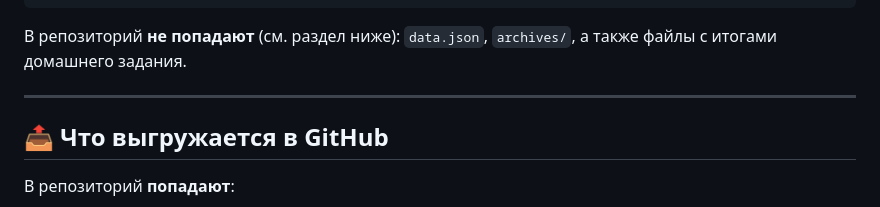
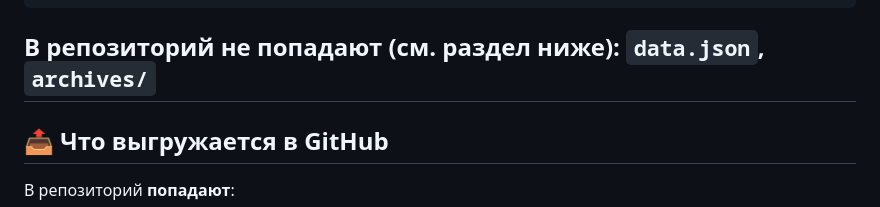
Before and after one commit to andreyko75/LMarena4ollama, a Markdown page: README.md, the part around the change. GitHub-like rendering.

````diff
--- a/README.md
+++ b/README.md
@@ -123,8 +123,7 @@ LMarena4ollama/
     └── data_YYYY-MM-DDTHH-MM-SS.json
 ```
 
-В репозиторий **не попадают** (см. раздел ниже): `data.json`, `archives/`, а также файлы с итогами домашнего задания.
-
+В репозиторий **не попадают** (см. раздел ниже): `data.json`, `archives/`
 ---
 
 ## 📤 Что выгружается в GitHub
````
